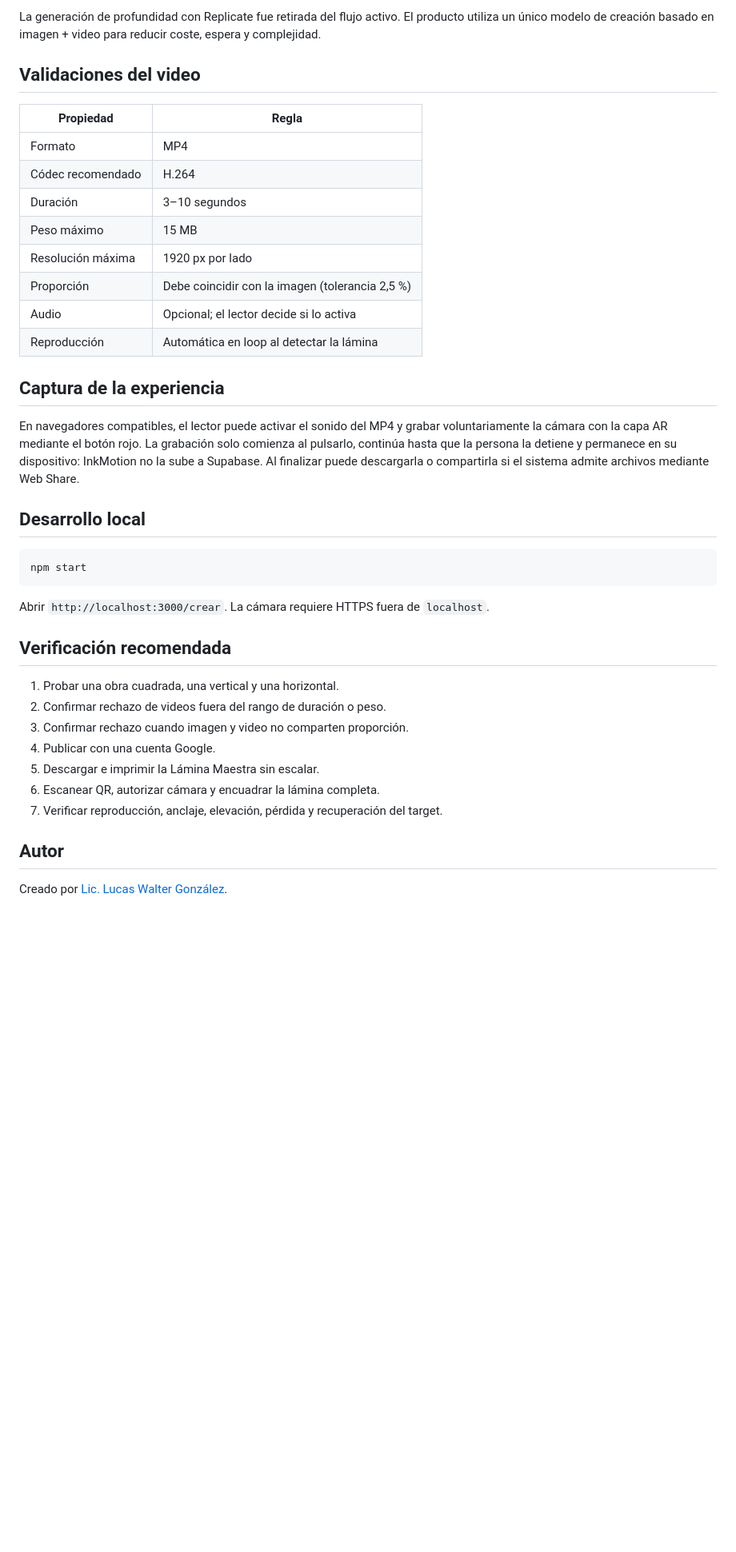
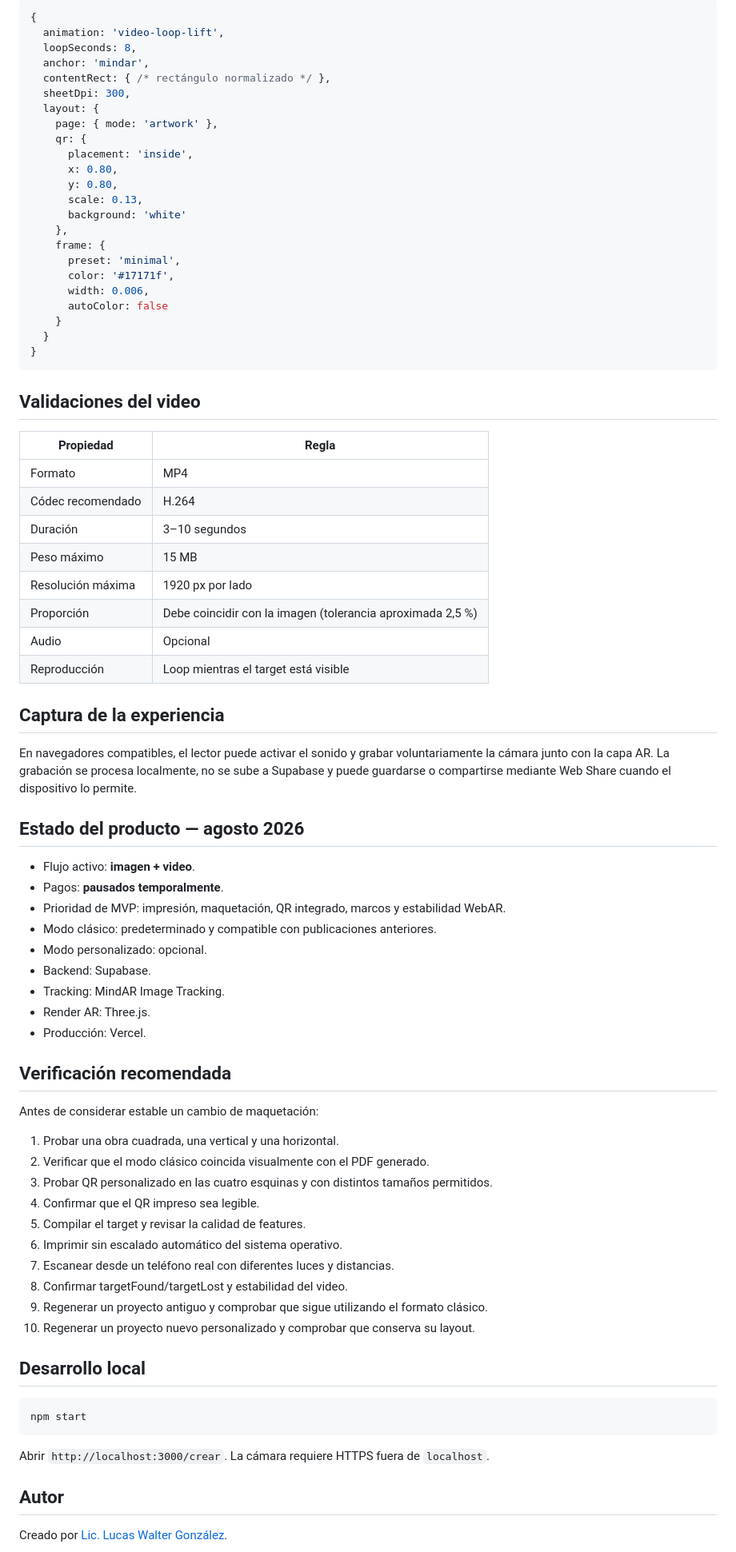
Before and after one commit to LucasWGonzalez/InkMotion, a Markdown page: README.md, the part around one of its changes. Shown at 80% size. Drawn GitHub-style; blank space fills up the shorter version.

````diff
--- a/README.md
+++ b/README.md
@@ -47,5 +121,29 @@ El historial consulta `stories` filtrando por el `author_id` de la sesión activ
 
-La generación de profundidad con Replicate fue retirada del flujo activo. El producto utiliza un único modelo de creación basado en imagen + video para reducir coste, espera y complejidad.
+```js
+{
+  animation: 'video-loop-lift',
+  loopSeconds: 8,
+  anchor: 'mindar',
+  contentRect: { /* rectángulo normalizado */ },
+  sheetDpi: 300,
+  layout: {
+    page: { mode: 'artwork' },
+    qr: {
+      placement: 'inside',
+      x: 0.80,
+      y: 0.80,
+      scale: 0.13,
+      background: 'white'
+    },
+    frame: {
+      preset: 'minimal',
+      color: '#17171f',
+      width: 0.006,
+      autoColor: false
+    }
+  }
+}
+```
 
 ## Validaciones del video
 
@@ -56,13 +154,40 @@ La generación de profundidad con Replicate fue retirada del flujo activo. El pr
 | Duración | 3–10 segundos |
 | Peso máximo | 15 MB |
 | Resolución máxima | 1920 px por lado |
-| Proporción | Debe coincidir con la imagen (tolerancia 2,5 %) |
-| Audio | Opcional; el lector decide si lo activa |
-| Reproducción | Automática en loop al detectar la lámina |
+| Proporción | Debe coincidir con la imagen (tolerancia aproximada 2,5 %) |
+| Audio | Opcional |
+| Reproducción | Loop mientras el target está visible |
 
 ## Captura de la experiencia
 
-En navegadores compatibles, el lector puede activar el sonido del MP4 y grabar voluntariamente la cámara con la capa AR mediante el botón rojo. La grabación solo comienza al pulsarlo, continúa hasta que la persona la detiene y permanece en su dispositivo: InkMotion no la sube a Supabase. Al finalizar puede descargarla o compartirla si el sistema admite archivos mediante Web Share.
+En navegadores compatibles, el lector puede activar el sonido y grabar voluntariamente la cámara junto con la capa AR. La grabación se procesa localmente, no se sube a Supabase y puede guardarse o compartirse mediante Web Share cuando el dispositivo lo permite.
+
+## Estado del producto — agosto 2026
+
+- Flujo activo: **imagen + video**.
+- Pagos: **pausados temporalmente**.
+- Prioridad de MVP: impresión, maquetación, QR integrado, marcos y estabilidad WebAR.
+- Modo clásico: predeterminado y compatible con publicaciones anteriores.
+- Modo personalizado: opcional.
+- Backend: Supabase.
+- Tracking: MindAR Image Tracking.
+- Render AR: Three.js.
+- Producción: Vercel.
+
+## Verificación recomendada
+
+Antes de considerar estable un cambio de maquetación:
+
+1. Probar una obra cuadrada, una vertical y una horizontal.
+2. Verificar que el modo clásico coincida visualmente con el PDF generado.
+3. Probar QR personalizado en las cuatro esquinas y con distintos tamaños permitidos.
+4. Confirmar que el QR impreso sea legible.
+5. Compilar el target y revisar la calidad de features.
+6. Imprimir sin escalado automático del sistema operativo.
+7. Escanear desde un teléfono real con diferentes luces y distancias.
+8. Confirmar targetFound/targetLost y estabilidad del video.
+9. Regenerar un proyecto antiguo y comprobar que sigue utilizando el formato clásico.
+10. Regenerar un proyecto nuevo personalizado y comprobar que conserva su layout.
 
 ## Desarrollo local
 
@@ -72,16 +197,6 @@ npm start
 
 Abrir `http://localhost:3000/crear`. La cámara requiere HTTPS fuera de `localhost`.
 
-## Verificación recomendada
-
-1. Probar una obra cuadrada, una vertical y una horizontal.
-2. Confirmar rechazo de videos fuera del rango de duración o peso.
-3. Confirmar rechazo cuando imagen y video no comparten proporción.
-4. Publicar con una cuenta Google.
-5. Descargar e imprimir la Lámina Maestra sin escalar.
-6. Escanear QR, autorizar cámara y encuadrar la lámina completa.
-7. Verificar reproducción, anclaje, elevación, pérdida y recuperación del target.
-
 ## Autor
 
 Creado por [Lic. Lucas Walter González](https://www.linkedin.com/in/lucas-walter-gonzalez).
````
Also changed, not shown: other parts of README.md (+100 -26 lines).
